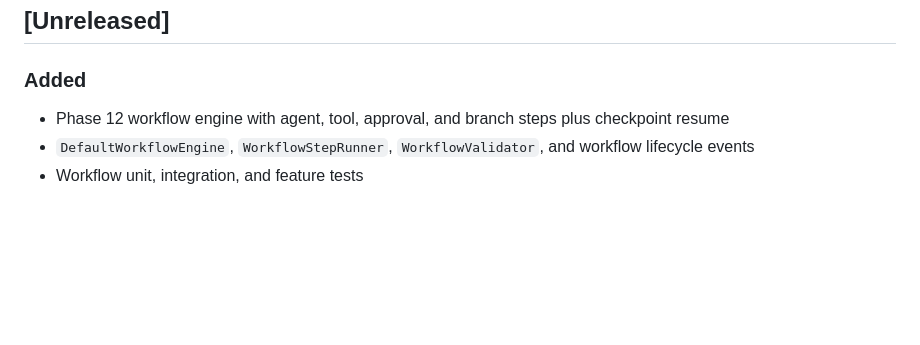
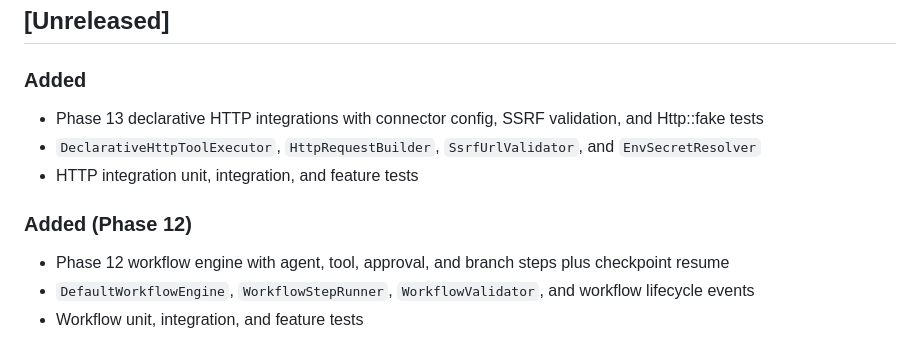
Before and after one commit to hatem-isnaad/limen-ai, a Markdown page: CHANGELOG.md, the part around the change. Rendered like a GitHub page; blank space fills up the shorter version.

```diff
--- a/CHANGELOG.md
+++ b/CHANGELOG.md
@@ -8,6 +8,12 @@ and this project adheres to [Semantic Versioning](https://semver.org/spec/v2.0.0
 ## [Unreleased]
 
 ### Added
+
+- Phase 13 declarative HTTP integrations with connector config, SSRF validation, and Http::fake tests
+- `DeclarativeHttpToolExecutor`, `HttpRequestBuilder`, `SsrfUrlValidator`, and `EnvSecretResolver`
+- HTTP integration unit, integration, and feature tests
+
+### Added (Phase 12)
 
 - Phase 12 workflow engine with agent, tool, approval, and branch steps plus checkpoint resume
 - `DefaultWorkflowEngine`, `WorkflowStepRunner`, `WorkflowValidator`, and workflow lifecycle events
```
Also changed, not shown: IMPLEMENTATION.md (+14 -5 lines).
